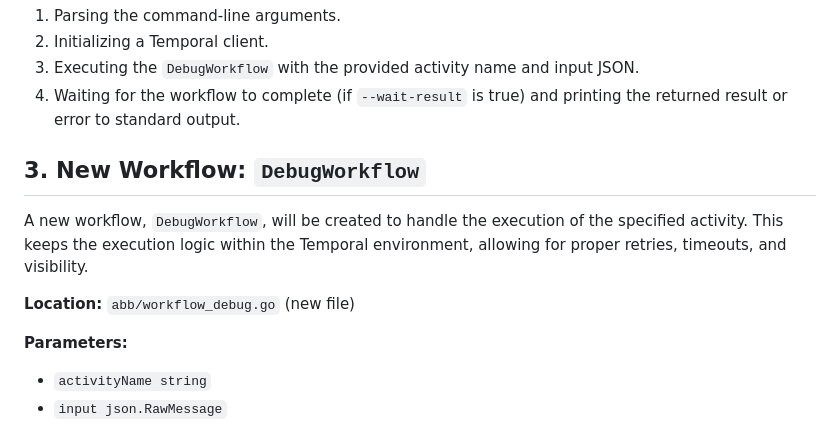
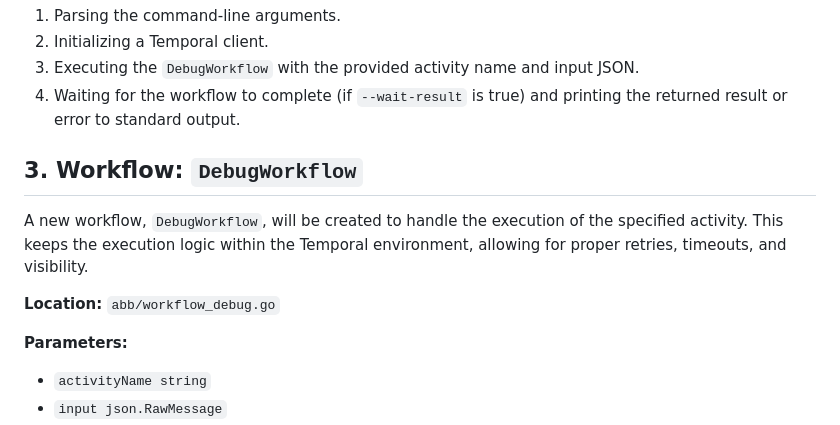
Before and after one commit to brojonat/incentivize-this-backend, a Markdown page: docs/integration-tests.md, the part around the change printed below. Drawn GitHub-style.

```diff
--- a/docs/integration-tests.md
+++ b/docs/integration-tests.md
@@ -37,11 +54,11 @@ The CLI command will be responsible for:
 3.  Executing the `DebugWorkflow` with the provided activity name and input JSON.
 4.  Waiting for the workflow to complete (if `--wait-result` is true) and printing the returned result or error to standard output.
 
-## 3. New Workflow: `DebugWorkflow`
+## 3. Workflow: `DebugWorkflow`
 
 A new workflow, `DebugWorkflow`, will be created to handle the execution of the specified activity. This keeps the execution logic within the Temporal environment, allowing for proper retries, timeouts, and visibility.
 
-**Location:** `abb/workflow_debug.go` (new file)
+**Location:** `abb/workflow_debug.go`
 
 **Parameters:**
 
```
Also changed, not shown: other parts of docs/integration-tests.md (+30 -7 lines).
